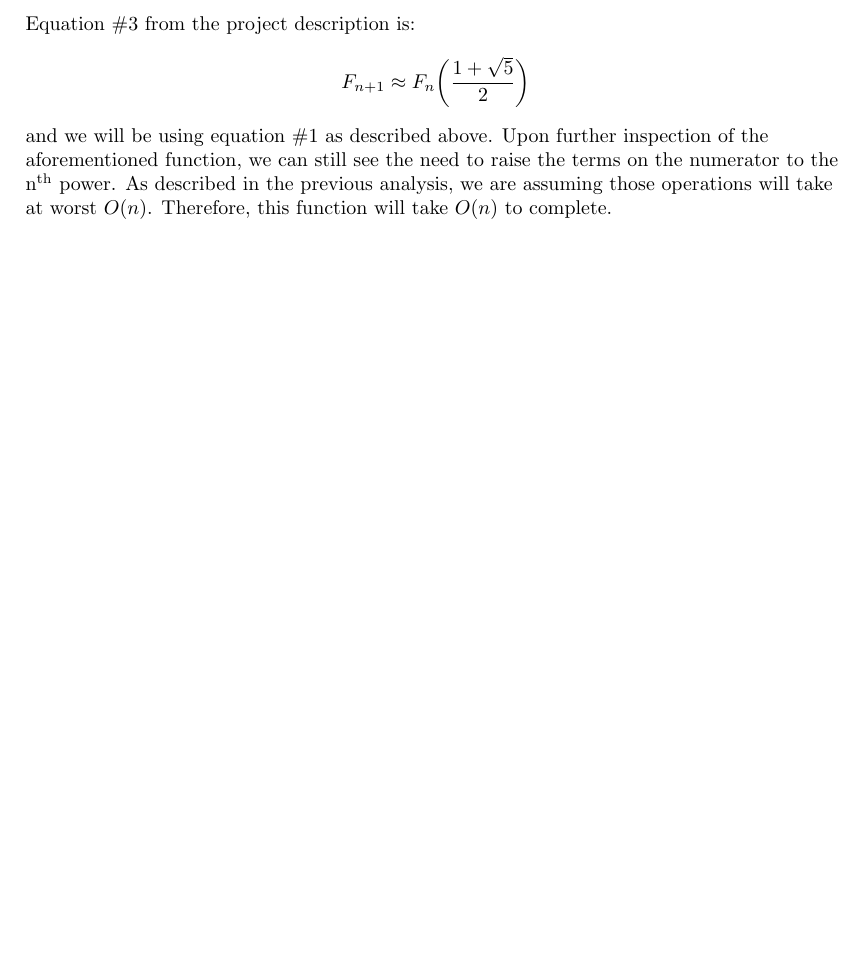
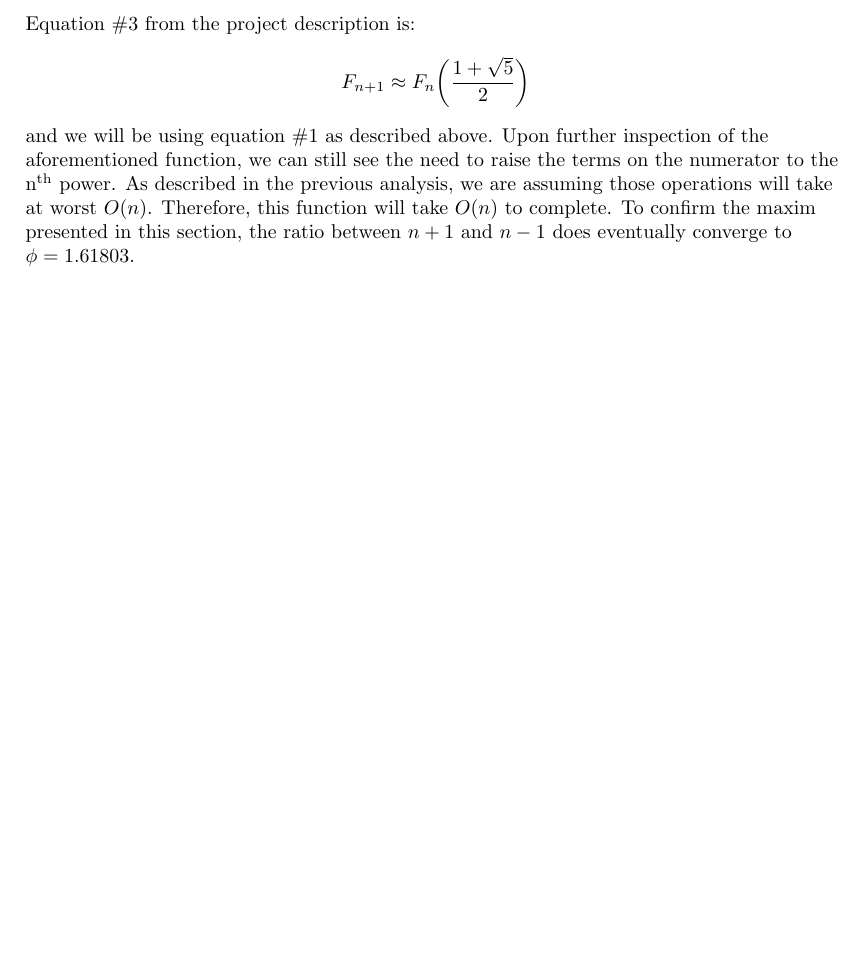
Before and after one commit to JaredsAlgorithms/FibblyWhibbly, a LaTeX document (writeup/Writeup.tex): part of page 5 of 6, cut so that both start at the same text, the shorter picture padded with empty space. Compiled offline with pdfLaTeX.

Commit message:
Forgot to prove maxim

```diff
--- a/writeup/Writeup.tex
+++ b/writeup/Writeup.tex
@@ -147,6 +147,7 @@ and we will be using equation \#1 as described above.
 Upon further inspection of the aforementioned function, we can still see the need to raise the terms on the numerator to the n\textsuperscript{th} power.
 As described in the previous analysis, we are assuming those operations will take at worst $O(n)$.
 Therefore, this function will take $O(n)$ to complete.
+To confirm the maxim presented in this section, the ratio between $n+1$ and $n-1$ does eventually converge to $\phi = 1.61803$.
 \end{flushleft}
 
 \newpage
```
Also changed, not shown: writeup/exported/Writeup.pdf.
